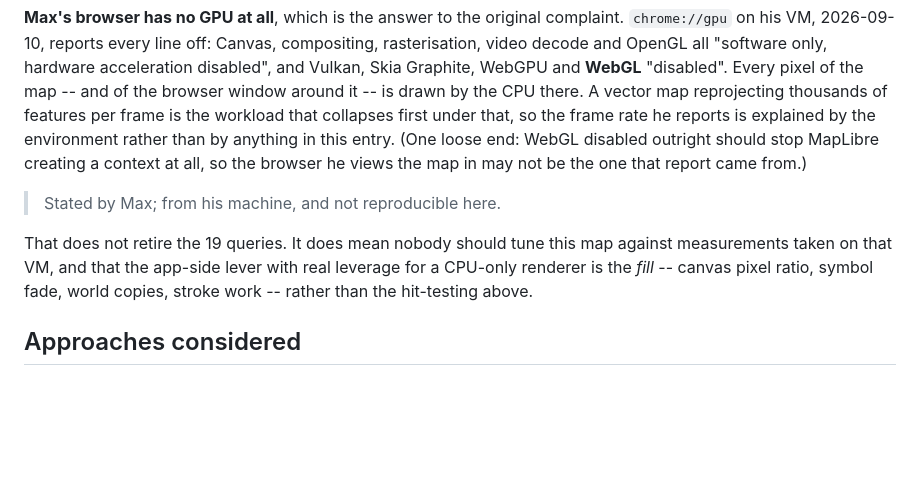
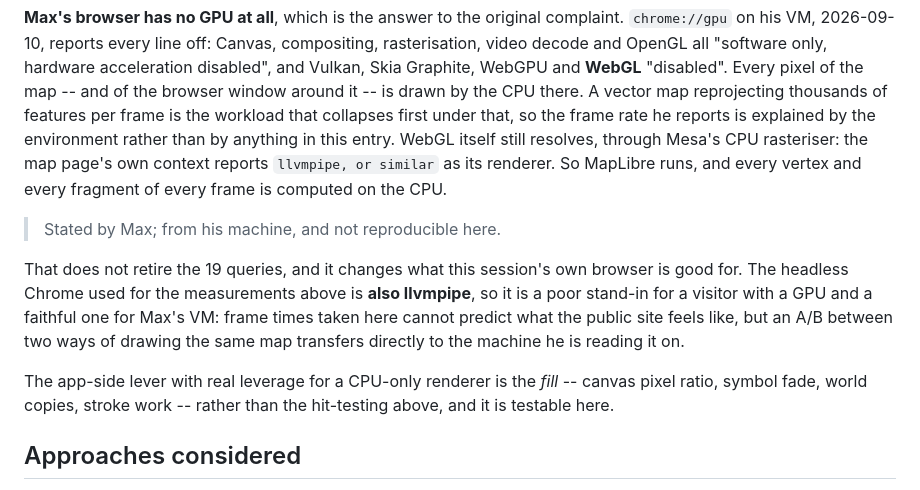
Before and after one commit to maxachis/prt-refresh-assessment, a Markdown page: docs/worklog/the-map-hit-tests-itself-nineteen-times-per-mouse-move.md, the part around the change. GitHub-like rendering; blank space fills up the shorter version.

Commit message:
docs(worklog): the map's WebGL context is llvmpipe, so it runs on the CPU
Closes the loose end about which browser the GPU report came from, and
records that this session's own browser is the same software rasteriser
-- which makes it a valid test bed for drawing changes and an invalid
one for anything about a visitor with a GPU.

Co-Authored-By: Claude Opus 5 <noreply@anthropic.com>
Claude-Session: https://claude.ai/code/session_01UhNxtn3mu2WAqpYaLaNVB9

```diff
--- a/docs/worklog/the-map-hit-tests-itself-nineteen-times-per-mouse-move.md
+++ b/docs/worklog/the-map-hit-tests-itself-nineteen-times-per-mouse-move.md
@@ -74,16 +74,22 @@ hardware acceleration disabled", and Vulkan, Skia Graphite, WebGPU and **WebGL**
 drawn by the CPU there. A vector map reprojecting thousands of features per
 frame is the workload that collapses first under that, so the frame rate he
 reports is explained by the environment rather than by anything in this entry.
-(One loose end: WebGL disabled outright should stop MapLibre creating a context
-at all, so the browser he views the map in may not be the one that report came
-from.)
+WebGL itself still resolves, through Mesa's CPU rasteriser: the map page's own
+context reports `llvmpipe, or similar` as its renderer. So MapLibre runs, and
+every vertex and every fragment of every frame is computed on the CPU.
 
 > Stated by Max; from his machine, and not reproducible here.
 
-That does not retire the 19 queries. It does mean nobody should tune this map
-against measurements taken on that VM, and that the app-side lever with real
-leverage for a CPU-only renderer is the *fill* -- canvas pixel ratio, symbol
-fade, world copies, stroke work -- rather than the hit-testing above.
+That does not retire the 19 queries, and it changes what this session's own
+browser is good for. The headless Chrome used for the measurements above is
+**also llvmpipe**, so it is a poor stand-in for a visitor with a GPU and a
+faithful one for Max's VM: frame times taken here cannot predict what the
+public site feels like, but an A/B between two ways of drawing the same map
+transfers directly to the machine he is reading it on.
+
+The app-side lever with real leverage for a CPU-only renderer is the *fill* --
+canvas pixel ratio, symbol fade, world copies, stroke work -- rather than the
+hit-testing above, and it is testable here.
 
 ## Approaches considered
 
```
